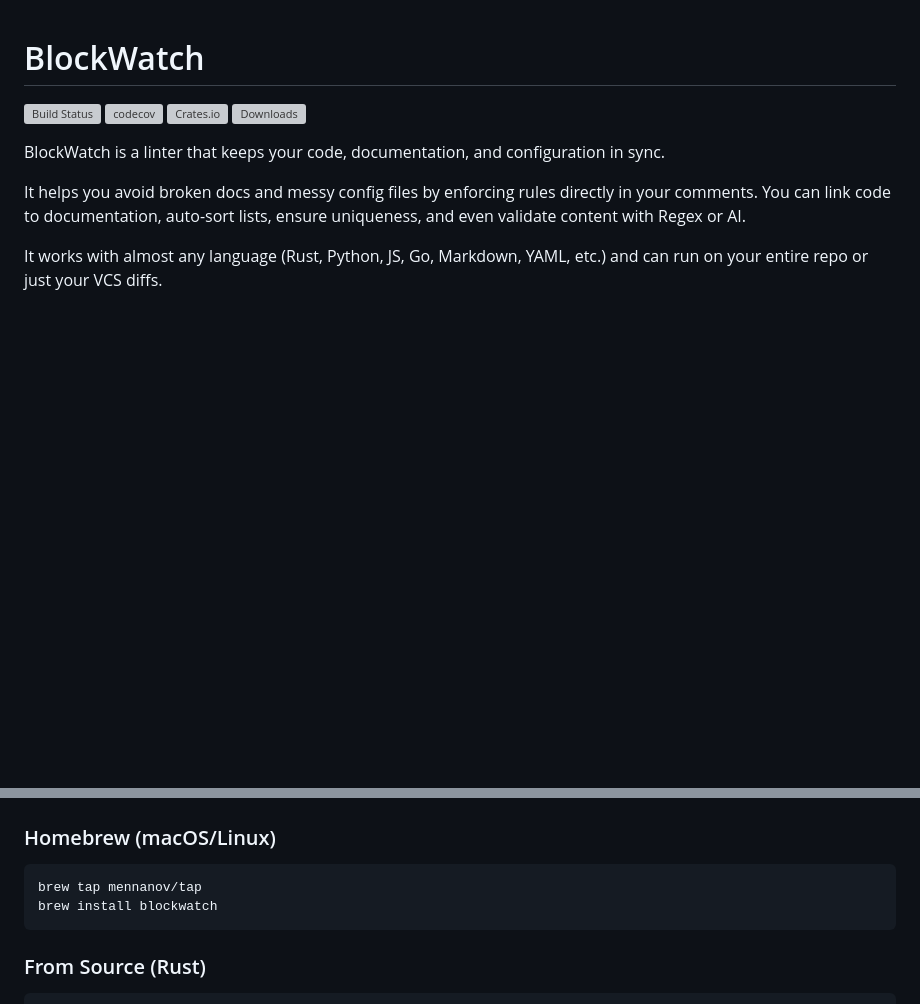
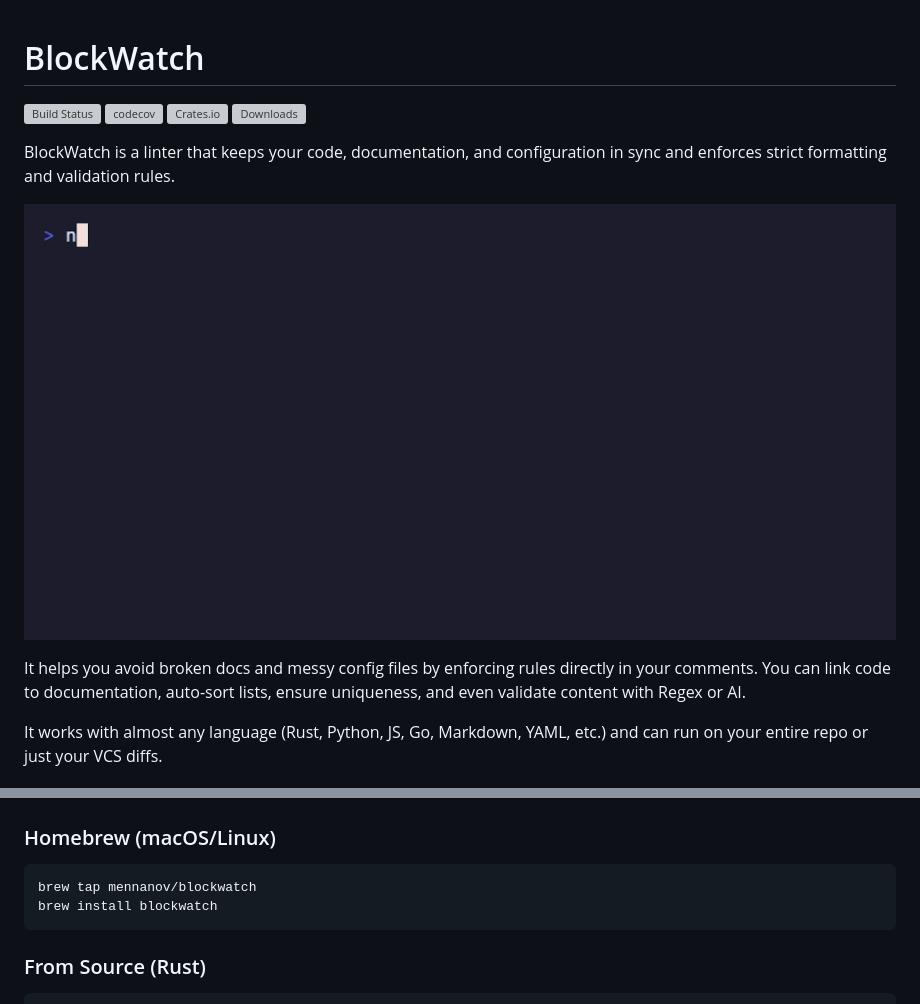
Before and after one commit to mennanov/blockwatch, a Markdown page: README.md, 2 parts joined by grey strips. GitHub-like rendering; pictures changed too: demo.gif (added); blank space fills up the shorter version; grey boxes are pictures that could not be loaded.

Commit message:
docs: Update README with enhanced description, installation instructions, and demo gif

````diff
--- a/README.md
+++ b/README.md
@@ -5,7 +5,12 @@
 [![Crates.io](https://img.shields.io/crates/v/blockwatch)](https://crates.io/crates/blockwatch)
 [![Downloads](https://img.shields.io/crates/d/blockwatch)](https://crates.io/crates/blockwatch)
 
-BlockWatch is a linter that keeps your code, documentation, and configuration in sync.
+BlockWatch is a linter that keeps your code, documentation, and configuration in sync and enforces strict formatting and
+validation rules.
+
+<p>
+  <img src="demo.gif" alt="BlockWatch Demo">
+</p>
 
 It helps you avoid broken docs and messy config files by enforcing rules directly in your comments. You can link code to
 documentation, auto-sort lists, ensure uniqueness, and even validate content with Regex or AI.
@@ -33,7 +38,7 @@ your VCS diffs.
 ### Homebrew (macOS/Linux)
 
 ```shell
-brew tap mennanov/tap
+brew tap mennanov/blockwatch
 brew install blockwatch
 ```
 
````
